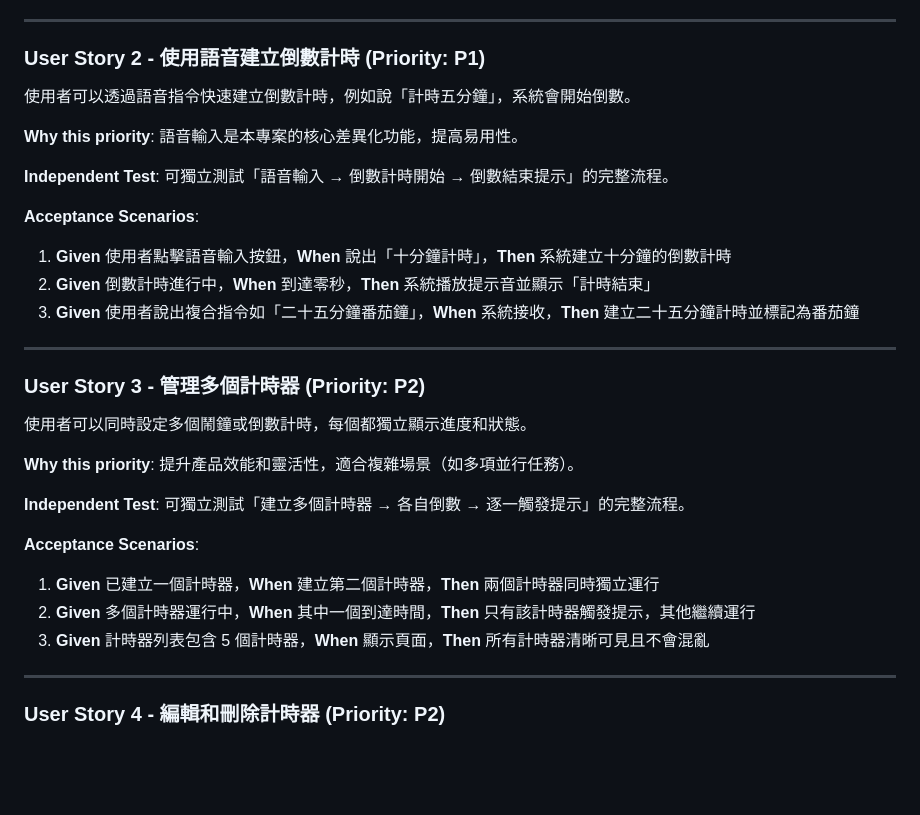
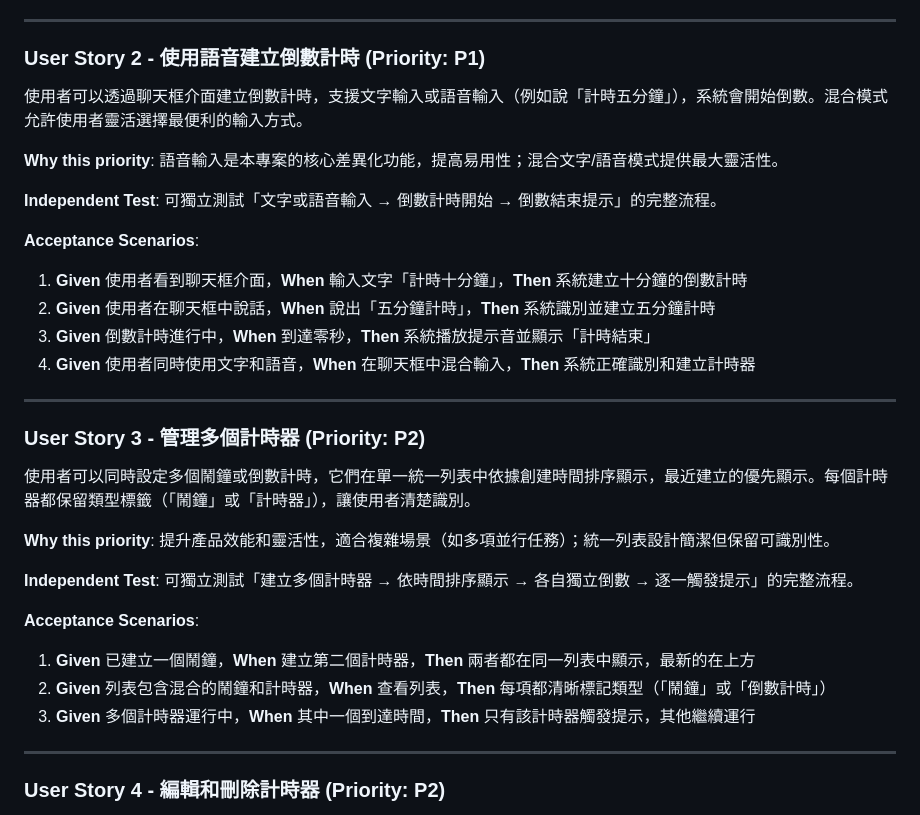
Before and after one commit to ai-ky/AI_playground, a Markdown page: specs/001-time-management/spec.md, the part around one of its changes. Drawn GitHub-style; blank space fills up the shorter version.

```diff
--- a/specs/001-time-management/spec.md
+++ b/specs/001-time-management/spec.md
@@ -38,33 +45,34 @@
 
 ### User Story 2 - 使用語音建立倒數計時 (Priority: P1)
 
-使用者可以透過語音指令快速建立倒數計時，例如說「計時五分鐘」，系統會開始倒數。
+使用者可以透過聊天框介面建立倒數計時，支援文字輸入或語音輸入（例如說「計時五分鐘」），系統會開始倒數。混合模式允許使用者靈活選擇最便利的輸入方式。
 
-**Why this priority**: 語音輸入是本專案的核心差異化功能，提高易用性。
+**Why this priority**: 語音輸入是本專案的核心差異化功能，提高易用性；混合文字/語音模式提供最大靈活性。
 
-**Independent Test**: 可獨立測試「語音輸入 → 倒數計時開始 → 倒數結束提示」的完整流程。
+**Independent Test**: 可獨立測試「文字或語音輸入 → 倒數計時開始 → 倒數結束提示」的完整流程。
 
 **Acceptance Scenarios**:
 
-1. **Given** 使用者點擊語音輸入按鈕，**When** 說出「十分鐘計時」，**Then** 系統建立十分鐘的倒數計時
-2. **Given** 倒數計時進行中，**When** 到達零秒，**Then** 系統播放提示音並顯示「計時結束」
-3. **Given** 使用者說出複合指令如「二十五分鐘番茄鐘」，**When** 系統接收，**Then** 建立二十五分鐘計時並標記為番茄鐘
+1. **Given** 使用者看到聊天框介面，**When** 輸入文字「計時十分鐘」，**Then** 系統建立十分鐘的倒數計時
+2. **Given** 使用者在聊天框中說話，**When** 說出「五分鐘計時」，**Then** 系統識別並建立五分鐘計時
+3. **Given** 倒數計時進行中，**When** 到達零秒，**Then** 系統播放提示音並顯示「計時結束」
+4. **Given** 使用者同時使用文字和語音，**When** 在聊天框中混合輸入，**Then** 系統正確識別和建立計時器
 
 ---
 
 ### User Story 3 - 管理多個計時器 (Priority: P2)
 
-使用者可以同時設定多個鬧鐘或倒數計時，每個都獨立顯示進度和狀態。
+使用者可以同時設定多個鬧鐘或倒數計時，它們在單一統一列表中依據創建時間排序顯示，最近建立的優先顯示。每個計時器都保留類型標籤（「鬧鐘」或「計時器」），讓使用者清楚識別。
 
-**Why this priority**: 提升產品效能和靈活性，適合複雜場景（如多項並行任務）。
+**Why this priority**: 提升產品效能和靈活性，適合複雜場景（如多項並行任務）；統一列表設計簡潔但保留可識別性。
 
-**Independent Test**: 可獨立測試「建立多個計時器 → 各自倒數 → 逐一觸發提示」的完整流程。
+**Independent Test**: 可獨立測試「建立多個計時器 → 依時間排序顯示 → 各自獨立倒數 → 逐一觸發提示」的完整流程。
 
 **Acceptance Scenarios**:
 
-1. **Given** 已建立一個計時器，**When** 建立第二個計時器，**Then** 兩個計時器同時獨立運行
-2. **Given** 多個計時器運行中，**When** 其中一個到達時間，**Then** 只有該計時器觸發提示，其他繼續運行
-3. **Given** 計時器列表包含 5 個計時器，**When** 顯示頁面，**Then** 所有計時器清晰可見且不會混亂
+1. **Given** 已建立一個鬧鐘，**When** 建立第二個計時器，**Then** 兩者都在同一列表中顯示，最新的在上方
+2. **Given** 列表包含混合的鬧鐘和計時器，**When** 查看列表，**Then** 每項都清晰標記類型（「鬧鐘」或「倒數計時」）
+3. **Given** 多個計時器運行中，**When** 其中一個到達時間，**Then** 只有該計時器觸發提示，其他繼續運行
 
 ---
 
```
Also changed, not shown: other parts of specs/001-time-management/spec.md (+32 -19 lines).
